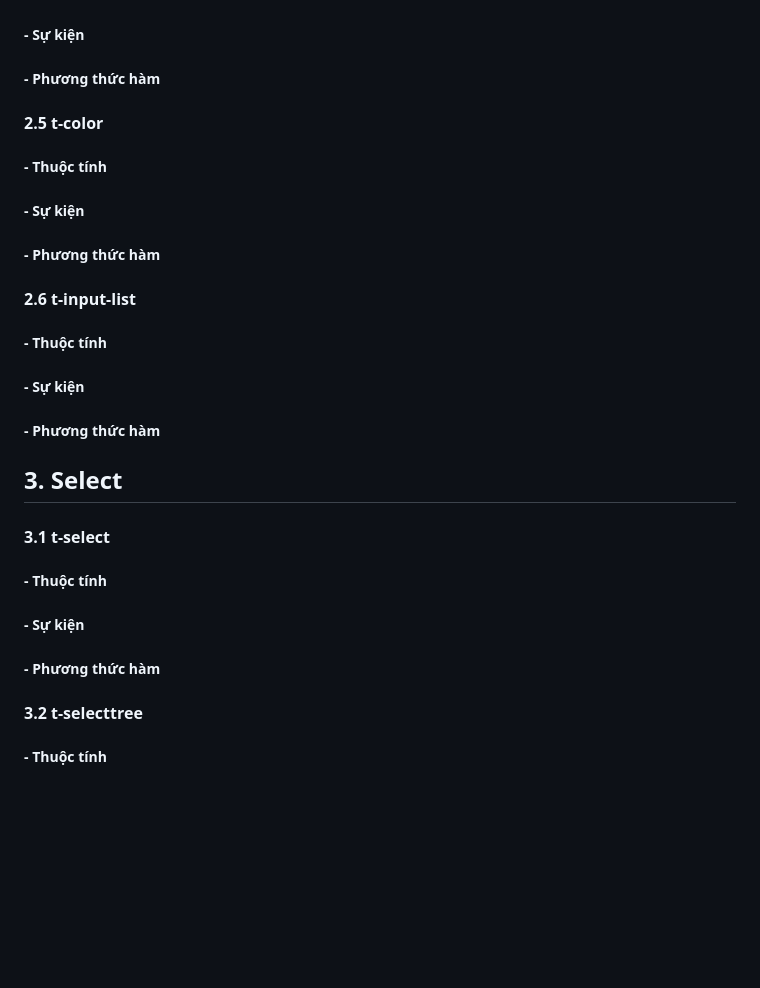
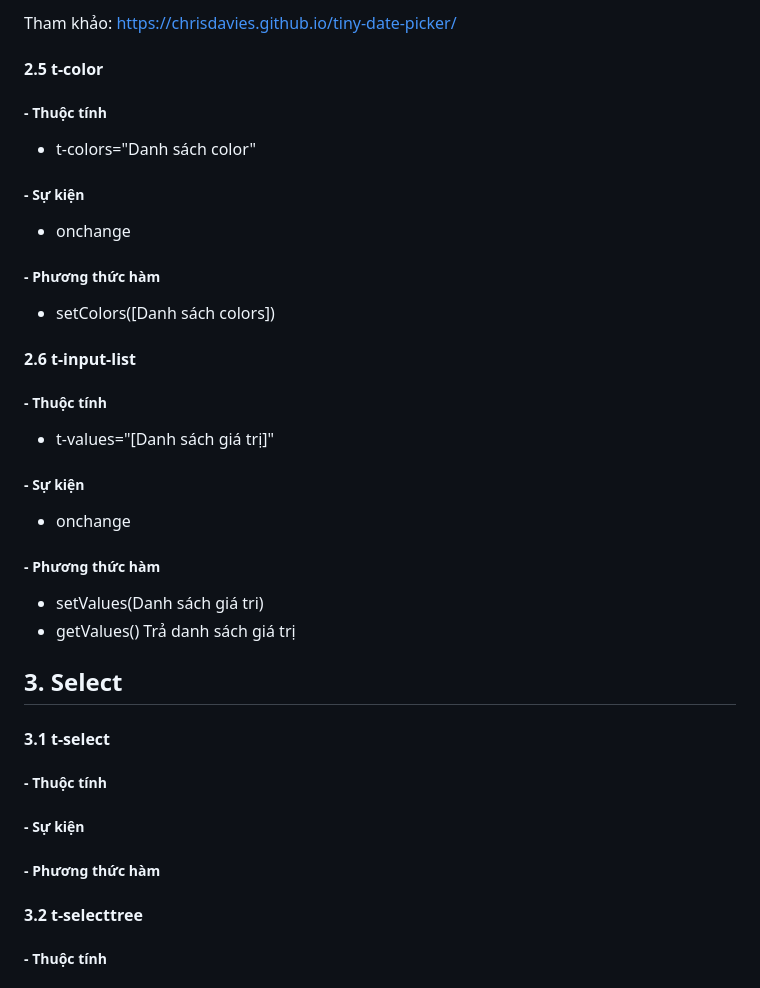
Before and after one commit to vuits24/tfldwcss, a Markdown page: component.md, the part around the change printed below. Rendered like a GitHub page; blank space fills up the shorter version.

```diff
--- a/component.md
+++ b/component.md
@@ -172,3 +246,32 @@
+Tham khảo: https://chrisdavies.github.io/tiny-date-picker/
+#### 2.5  t-color
+##### -  Thuộc tính
+
++ t-colors="Danh sách color"
+
+##### -  Sự kiện
++ onchange
+
+
+##### -  Phương thức hàm
++ setColors(\[Danh sách colors\])
+
+#### 2.6 t-input-list
+##### -  Thuộc tính
++ t-values="\[Danh sách giá trị\]"
+
+##### -  Sự kiện
++ onchange
+
+
+##### -  Phương thức hàm
++ setValues(Danh sách giá tri)
++ getValues() Trả danh sách giá trị
+
+## 3. Select
+
+#### 3.1 t-select
+##### -  Thuộc tính
 
 ##### -  Sự kiện
 
@@ -176,40 +279,6 @@
 
 ##### -  Phương thức hàm
 
-
-#### 2.5  t-color
-##### -  Thuộc tính
-
-
-##### -  Sự kiện
-
-
-
-##### -  Phương thức hàm
-
-
-#### 2.6 t-input-list
-##### -  Thuộc tính
-
-
-##### -  Sự kiện
-
-
-
-##### -  Phương thức hàm
-
-
-## 3. Select
-
-#### 3.1 t-select
-##### -  Thuộc tính
-
-
-##### -  Sự kiện
-
-
-
-##### -  Phương thức hàm
 
 
 #### 3.2 t-selecttree
```
Also changed, not shown: other parts of component.md (+74 -0 lines).
